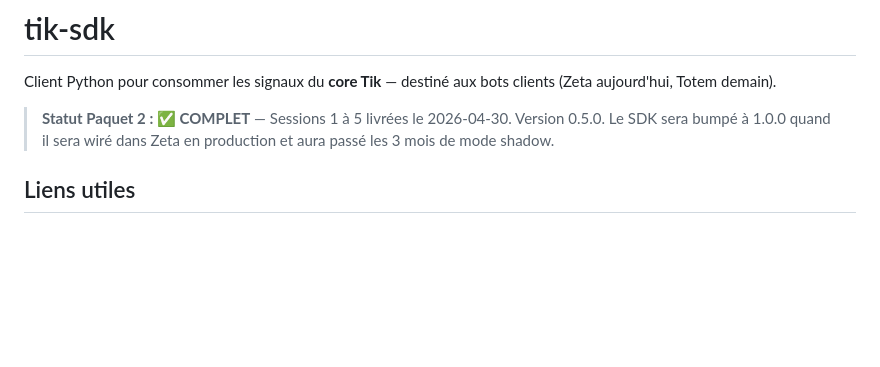
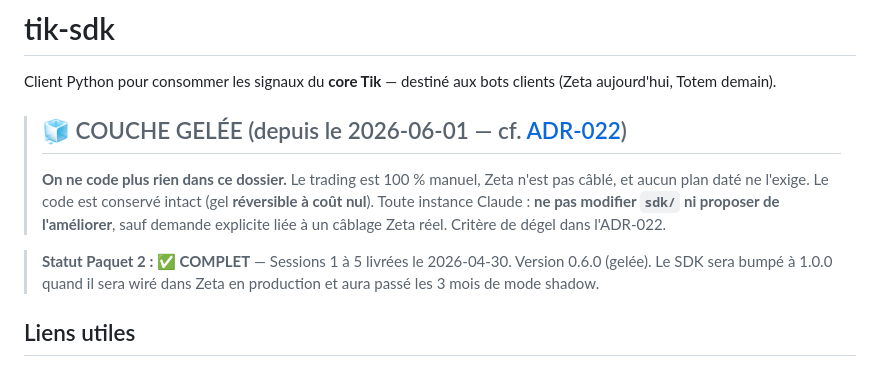
Before and after one commit to escltheo-eng/Tik, a Markdown page: sdk/README.md, the part around the change. Rendered like a GitHub page; blank space fills up the shorter version.

Commit message:
chore(sdk): gèle la couche Zeta/SDK (ADR-022) — plus de dev jusqu'à câblage réel
Co-Authored-By: Claude Opus 4.8 <noreply@anthropic.com>

```diff
--- a/sdk/README.md
+++ b/sdk/README.md
@@ -3,8 +3,16 @@
 Client Python pour consommer les signaux du **core Tik** — destiné aux bots
 clients (Zeta aujourd'hui, Totem demain).
 
+> ## 🧊 COUCHE GELÉE (depuis le 2026-06-01 — cf. [ADR-022](../docs/adr/022-gel-couche-zeta-sdk.md))
+>
+> **On ne code plus rien dans ce dossier.** Le trading est 100 % manuel, Zeta
+> n'est pas câblé, et aucun plan daté ne l'exige. Le code est conservé intact
+> (gel **réversible à coût nul**). Toute instance Claude : **ne pas modifier
+> `sdk/` ni proposer de l'améliorer**, sauf demande explicite liée à un câblage
+> Zeta réel. Critère de dégel dans l'ADR-022.
+
 > **Statut Paquet 2 : ✅ COMPLET** — Sessions 1 à 5 livrées le 2026-04-30.
-> Version 0.5.0. Le SDK sera bumpé à 1.0.0 quand il sera wiré dans Zeta
+> Version 0.6.0 (gelée). Le SDK sera bumpé à 1.0.0 quand il sera wiré dans Zeta
 > en production et aura passé les 3 mois de mode shadow.
 
 ## Liens utiles
```
Also changed, not shown: docs/adr/022-gel-couche-zeta-sdk.md (added, +70 -0 lines).
